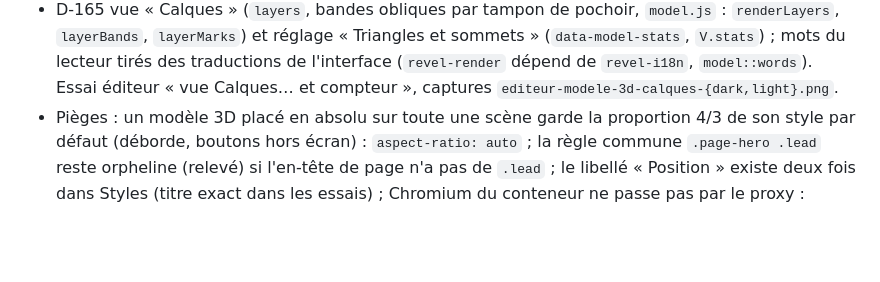
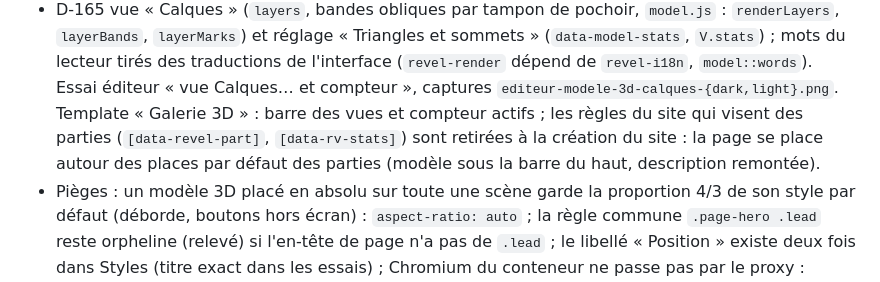
Before and after one commit to matv-studio/Revel, a Markdown page: docs/ETAT.md, the part around the change. GitHub-like rendering; blank space fills up the shorter version.

Commit message:
docs: template « Galerie 3D » et parties des éléments fermés (D-165)
Co-Authored-By: Claude Opus 5.5 <noreply@anthropic.com>
Claude-Session: https://claude.ai/code/session_01J6s8aAZ2Z8ds8DnH5fNmVc

```diff
--- a/docs/ETAT.md
+++ b/docs/ETAT.md
@@ -24,6 +24,9 @@ dans un nouveau chat du projet « Sites Webs » sans perdre la façon de travail
   `layerBands`, `layerMarks`) et réglage « Triangles et sommets » (`data-model-stats`, `V.stats`) ; mots du
   lecteur tirés des traductions de l'interface (`revel-render` dépend de `revel-i18n`, `model::words`).
   Essai éditeur « vue Calques… et compteur », captures `editeur-modele-3d-calques-{dark,light}.png`.
+  Template « Galerie 3D » : barre des vues et compteur actifs ; les règles du site qui visent des parties
+  (`[data-revel-part]`, `[data-rv-stats]`) sont retirées à la création du site : la page se place autour des
+  places par défaut des parties (modèle sous la barre du haut, description remontée).
 - Pièges : un modèle 3D placé en absolu sur toute une scène garde la proportion 4/3 de son style par défaut
   (déborde, boutons hors écran) : `aspect-ratio: auto` ; la règle commune `.page-hero .lead` reste orpheline
   (relevé) si l'en-tête de page n'a pas de `.lead` ; le libellé « Position » existe deux fois dans Styles
```
